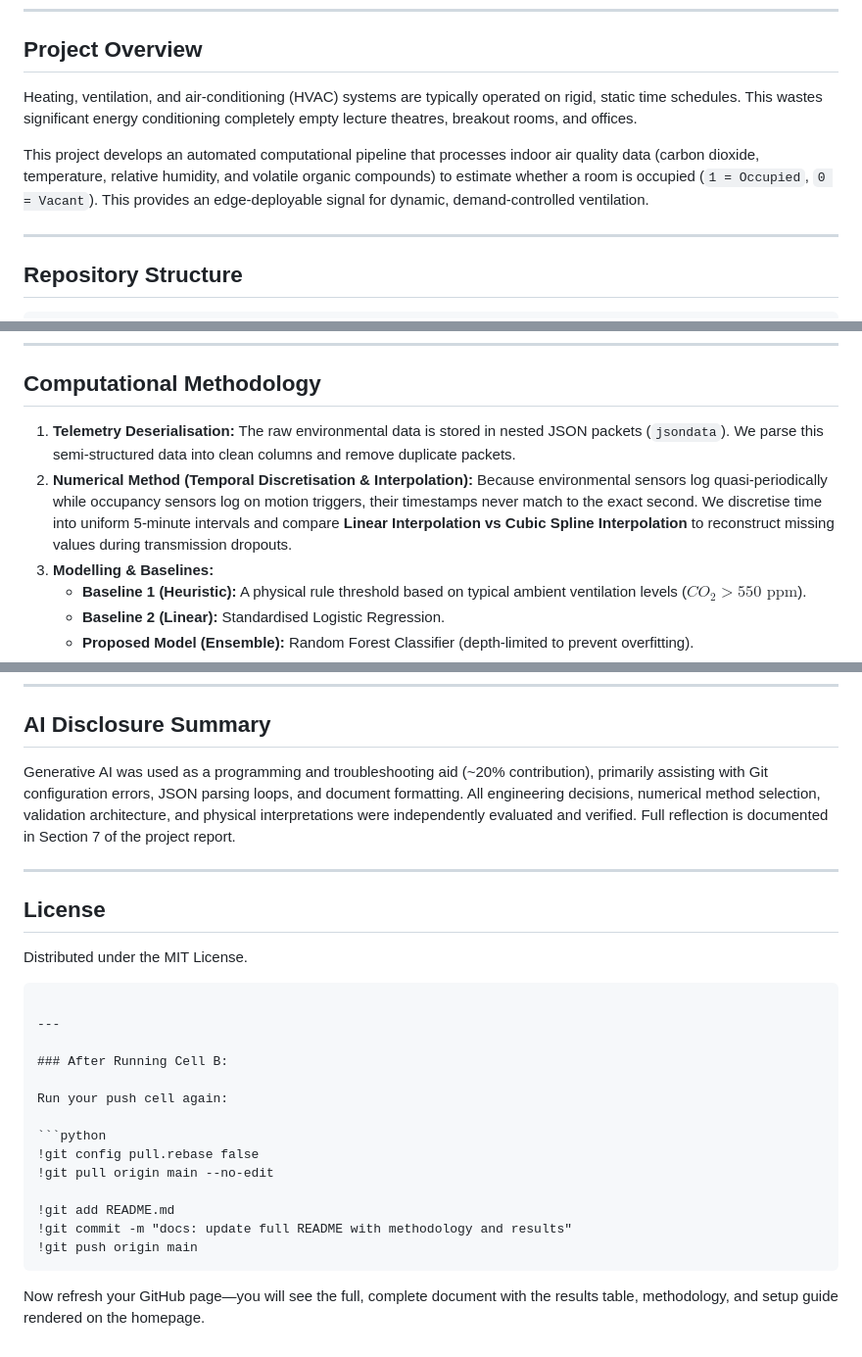
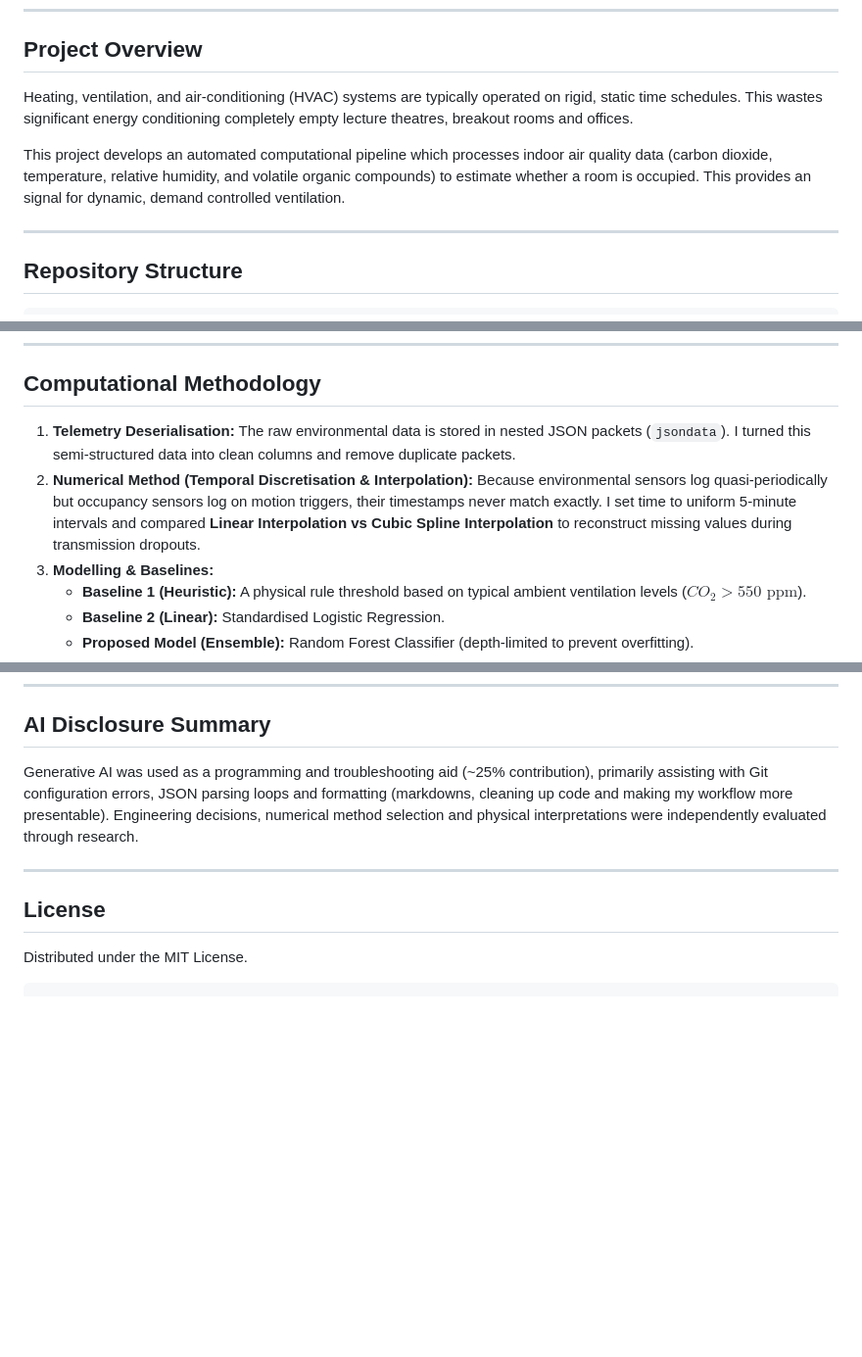
Before and after one commit to ziyongliu/mma3001-building-occupancy-prediction, a Markdown page: README.md, 3 parts joined by grey strips. Shown at 98% size. GitHub-like rendering; blank space fills up the shorter version.

Commit message:
docs: add README and requirements.txt for submission

````diff
--- a/README.md
+++ b/README.md
@@ -8,9 +8,9 @@
 
 ## Project Overview
 
-Heating, ventilation, and air-conditioning (HVAC) systems are typically operated on rigid, static time schedules. This wastes significant energy conditioning completely empty lecture theatres, breakout rooms, and offices.
+Heating, ventilation, and air-conditioning (HVAC) systems are typically operated on rigid, static time schedules. This wastes significant energy conditioning completely empty lecture theatres, breakout rooms and offices.
 
-This project develops an automated computational pipeline that processes indoor air quality data (carbon dioxide, temperature, relative humidity, and volatile organic compounds) to estimate whether a room is occupied (`1 = Occupied`, `0 = Vacant`). This provides an edge-deployable signal for dynamic, demand-controlled ventilation.
+This project develops an automated computational pipeline which processes indoor air quality data (carbon dioxide, temperature, relative humidity, and volatile organic compounds) to estimate whether a room is occupied. This provides an signal for dynamic, demand controlled ventilation.
 
 ---
 
@@ -43,8 +43,8 @@ mma3001-building-occupancy-prediction/
 
 ## Computational Methodology
 
-1. **Telemetry Deserialisation:** The raw environmental data is stored in nested JSON packets (`jsondata`). We parse this semi-structured data into clean columns and remove duplicate packets.
-2. **Numerical Method (Temporal Discretisation & Interpolation):** Because environmental sensors log quasi-periodically while occupancy sensors log on motion triggers, their timestamps never match to the exact second. We discretise time into uniform 5-minute intervals and compare **Linear Interpolation vs Cubic Spline Interpolation** to reconstruct missing values during transmission dropouts.
+1. **Telemetry Deserialisation:** The raw environmental data is stored in nested JSON packets (`jsondata`). I turned this semi-structured data into clean columns and remove duplicate packets.
+2. **Numerical Method (Temporal Discretisation & Interpolation):** Because environmental sensors log quasi-periodically but occupancy sensors log on motion triggers, their timestamps never match exactly. I set time to uniform 5-minute intervals and compared **Linear Interpolation vs Cubic Spline Interpolation** to reconstruct missing values during transmission dropouts.
 3. **Modelling & Baselines:**
    * **Baseline 1 (Heuristic):** A physical rule threshold based on typical ambient ventilation levels ($CO_2 > 550\text{ ppm}$).
    * **Baseline 2 (Linear):** Standardised Logistic Regression.
@@ -89,27 +89,10 @@ The HTML documentation generated by `pdoc` is located in the `docs/` folder:
 ---
 
 ## AI Disclosure Summary
-Generative AI was used as a programming and troubleshooting aid (~20% contribution), primarily assisting with Git configuration errors, JSON parsing loops, and document formatting. All engineering decisions, numerical method selection, validation architecture, and physical interpretations were independently evaluated and verified. Full reflection is documented in Section 7 of the project report.
+Generative AI was used as a programming and troubleshooting aid (~25% contribution), primarily assisting with Git configuration errors, JSON parsing loops and formatting (markdowns, cleaning up code and making my workflow more presentable). Engineering decisions, numerical method selection and physical interpretations were independently evaluated through research.
 
 ---
 
 ## License
 Distributed under the MIT License.
 ```
-
----
-
-### After Running Cell B:
-
-Run your push cell again:
-
-```python
-!git config pull.rebase false
-!git pull origin main --no-edit
-
-!git add README.md
-!git commit -m "docs: update full README with methodology and results"
-!git push origin main
-```
-
-Now refresh your GitHub page—you will see the full, complete document with the results table, methodology, and setup guide rendered on the homepage.
````
Also changed, not shown: other parts of README.md (+1 -1 lines).
